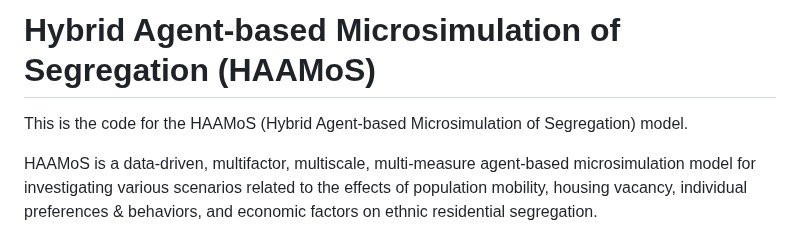
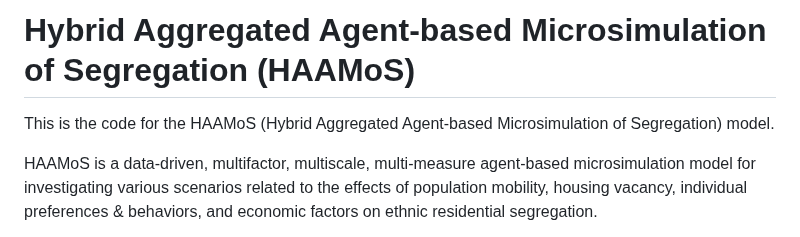
Before and after one commit to babak2/HAAMoS, a Markdown page: README.md, the part around the change. Drawn GitHub-style.

```diff
--- a/README.md
+++ b/README.md
@@ -1,6 +1,6 @@
-# Hybrid Agent‐based Microsimulation of Segregation (HAAMoS)
+# Hybrid Aggregated Agent‐based Microsimulation of Segregation (HAAMoS)
 
-This is the code for the HAAMoS (Hybrid Agent‐based Microsimulation of Segregation) model.
+This is the code for the HAAMoS (Hybrid Aggregated Agent‐based Microsimulation of Segregation) model.
 
 HAAMoS is a data-driven, multifactor, multiscale, multi-measure agent-based microsimulation model for investigating various scenarios related to the effects of population mobility, housing vacancy, individual preferences & behaviors, and economic factors on ethnic residential segregation.
 
```
